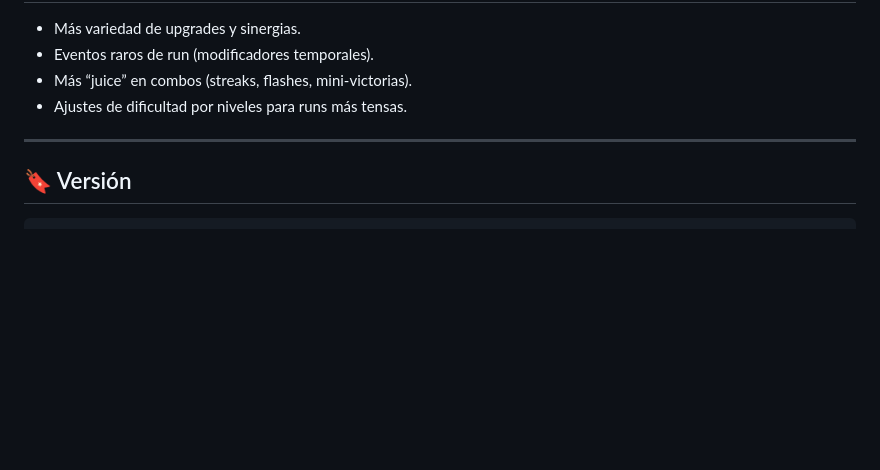
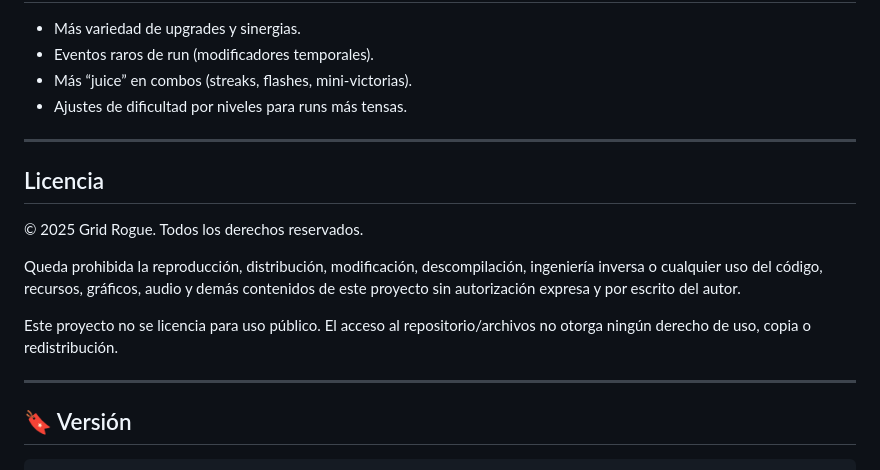
Before and after one commit to smouj013/Grid-Rogue, a Markdown page: README.md, the part around the change. Rendered like a GitHub page; blank space fills up the shorter version.

````diff
--- a/README.md
+++ b/README.md
@@ -88,6 +88,16 @@ Incluye modo “Repair” si alguna vez una caché antigua se queda pegada tras
 
 ---
 
+## Licencia
+
+© 2025 Grid Rogue. Todos los derechos reservados.
+
+Queda prohibida la reproducción, distribución, modificación, descompilación, ingeniería inversa o cualquier uso del código, recursos, gráficos, audio y demás contenidos de este proyecto sin autorización expresa y por escrito del autor.
+
+Este proyecto no se licencia para uso público. El acceso al repositorio/archivos no otorga ningún derecho de uso, copia o redistribución.
+
+---
+
 ## 🔖 Versión
 
 ```
````
